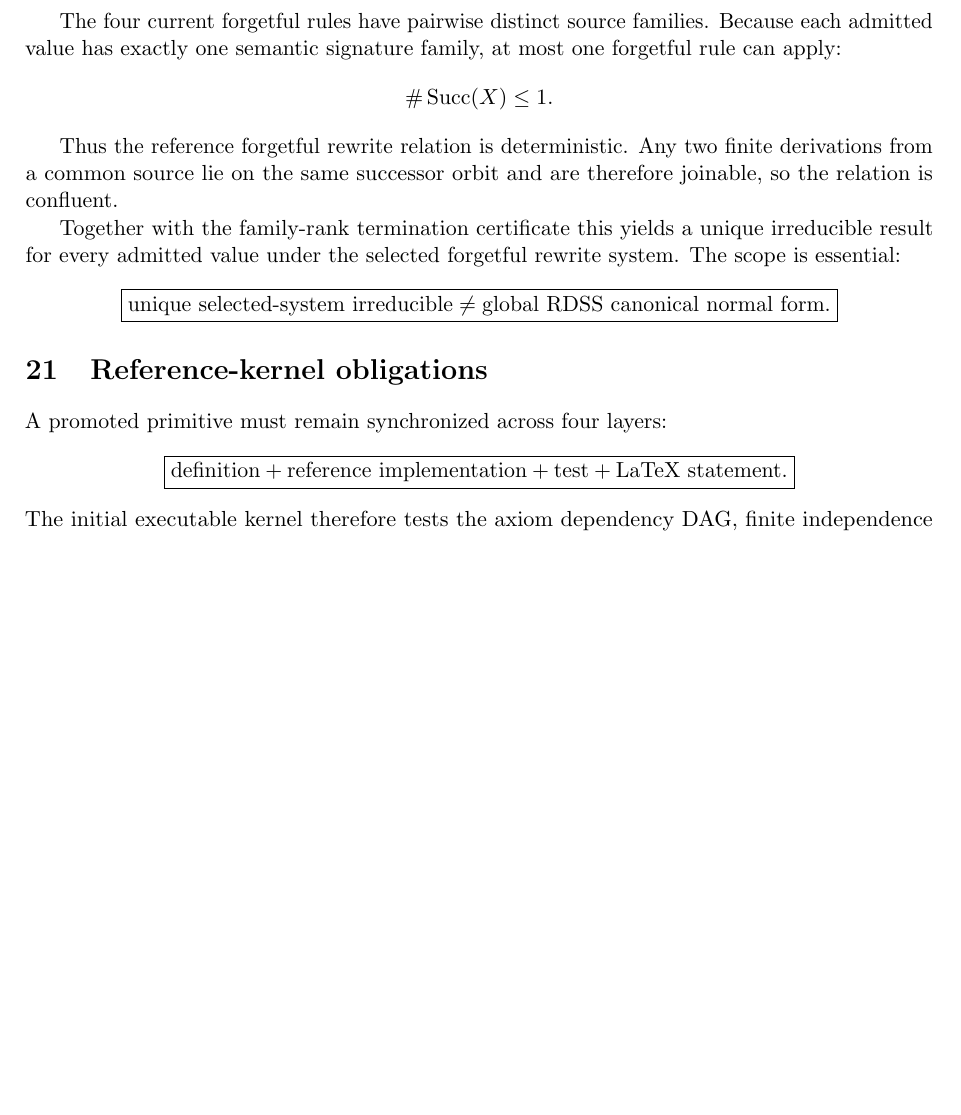
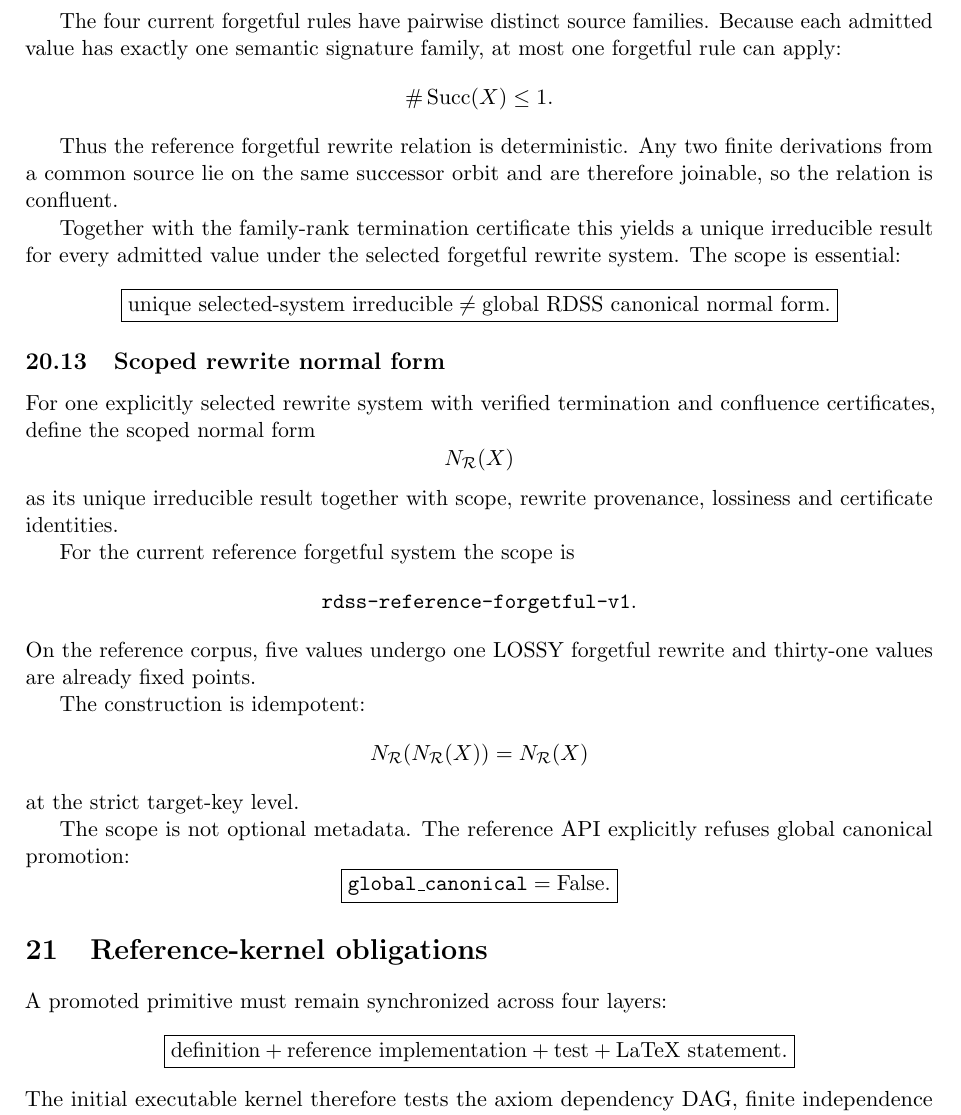
Before and after one commit to AdrianLipa90/Relational-Dynamic-State-Space, a LaTeX paper (monograph/main.tex): part of page 30 of 30, cut so that both start at the same text, the shorter picture padded with empty space. Compiled offline with pdfLaTeX.

Commit message:
docs: integrate scoped rewrite normal form

```diff
--- a/monograph/main.tex
+++ b/monograph/main.tex
@@ -2956,6 +2956,39 @@ rewrite system. The scope is essential:
 }
 \]
 
+\subsection{Scoped rewrite normal form}
+
+For one explicitly selected rewrite system with verified termination and
+confluence certificates, define the scoped normal form
+\[
+N_{\mathcal R}(X)
+\]
+as its unique irreducible result together with scope, rewrite provenance,
+lossiness and certificate identities.
+
+For the current reference forgetful system the scope is
+\[
+\texttt{rdss-reference-forgetful-v1}.
+\]
+On the reference corpus, five values undergo one LOSSY forgetful rewrite and
+thirty-one values are already fixed points.
+
+The construction is idempotent:
+\[
+N_{\mathcal R}(N_{\mathcal R}(X))
+=
+N_{\mathcal R}(X)
+\]
+at the strict target-key level.
+
+The scope is not optional metadata. The reference API explicitly refuses global
+canonical promotion:
+\[
+\boxed{
+\texttt{global\_canonical}=\mathrm{False}.
+}
+\]
+
 \section{Reference-kernel obligations}
 
 A promoted primitive must remain synchronized across four layers:
```
